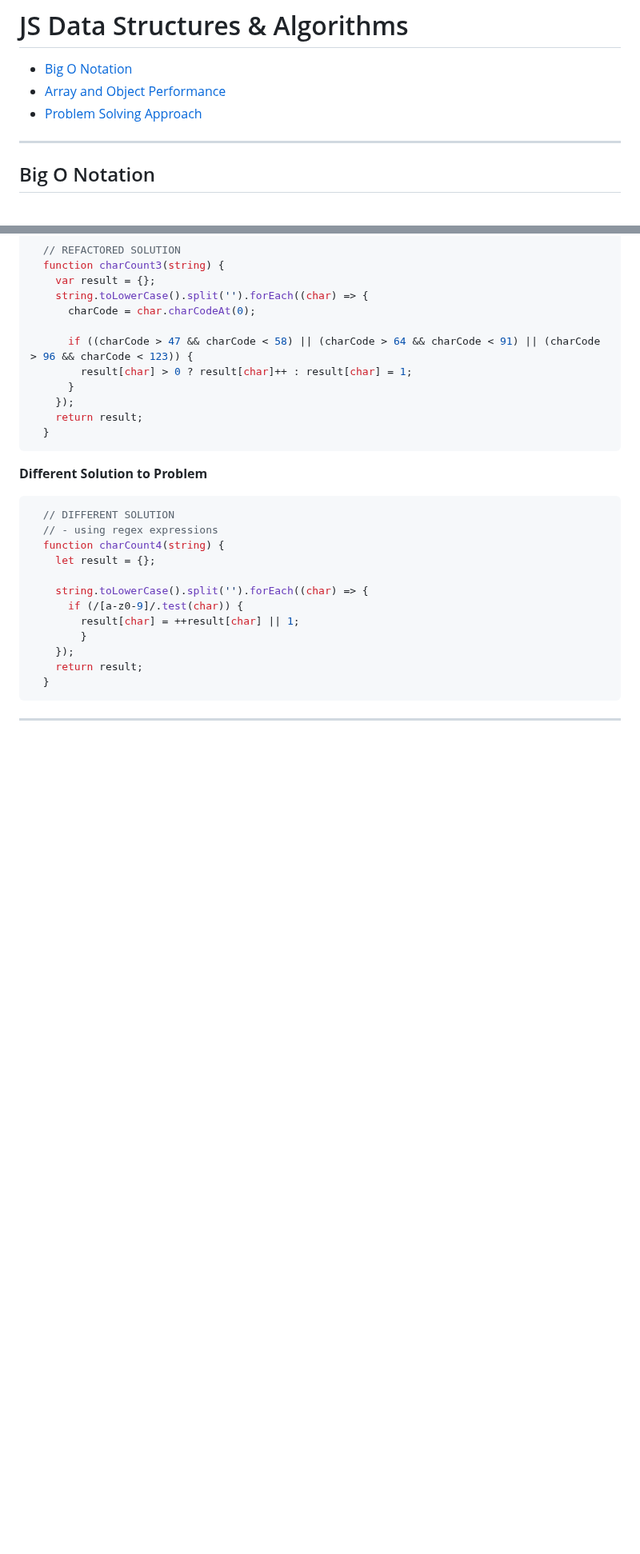
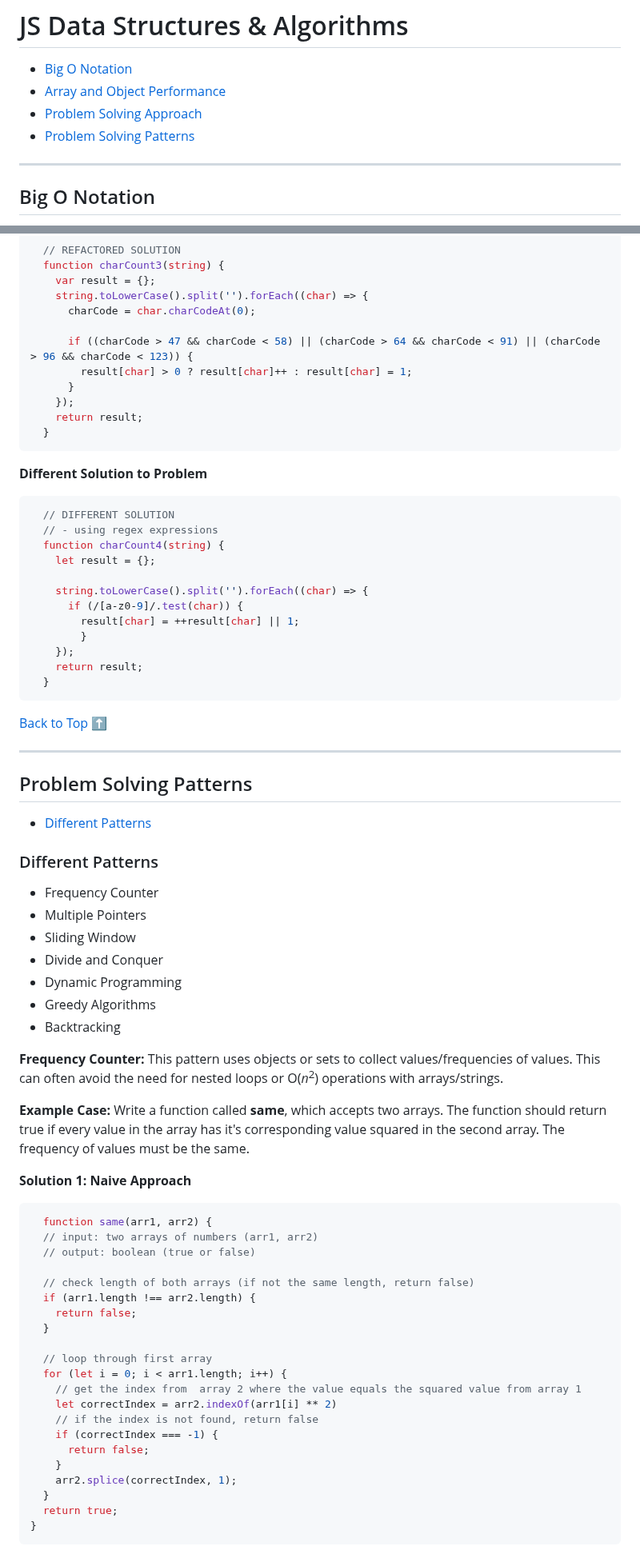
Before and after one commit to sidneyshafer/JS_DSA, a Markdown page: readme.md, 2 parts joined by grey strips. Shown at 80% size. GitHub-like rendering; blank space fills up the shorter version.

Commit message:
Add Frequency Counter Pattern Notes and Code Snippets

````diff
--- a/readme.md
+++ b/readme.md
@@ -3,6 +3,7 @@
 * [Big O Notation](#big-o-notation)
 * [Array and Object Performance](#array-and-object-performance)
 * [Problem Solving Approach](#problem-solving-approach)
+* [Problem Solving Patterns](#problem-solving-patterns)
 
 ----
 ## Big O Notation
@@ -555,4 +556,49 @@ Coming up with examples help you understand the problem better (e.x. User Storie
   }
 ```
 
+[Back to Top](#js-data-structures--algorithms) :arrow_up:
+
 ----
+## Problem Solving Patterns
+
+* [Different Patterns](#different-patterns)
+
+### Different Patterns
+
+* Frequency Counter
+* Multiple Pointers
+* Sliding Window
+* Divide and Conquer
+* Dynamic Programming
+* Greedy Algorithms
+* Backtracking
+
+**Frequency Counter:** This pattern uses objects or sets to collect values/frequencies of values. This can often avoid the need for nested loops or O(*n*<sup>2</sup>) operations with arrays/strings.
+
+**Example Case:** Write a function called **same**, which accepts two arrays. The function should return true if every value in the array has it's corresponding value squared in the second array. The frequency of values must be the same.
+
+**Solution 1: Naive Approach**
+```javascript
+  function same(arr1, arr2) {
+  // input: two arrays of numbers (arr1, arr2)
+  // output: boolean (true or false)
+
+  // check length of both arrays (if not the same length, return false)
+  if (arr1.length !== arr2.length) {
+    return false;
+  }
+
+  // loop through first array
+  for (let i = 0; i < arr1.length; i++) {
+    // get the index from  array 2 where the value equals the squared value from array 1
+    let correctIndex = arr2.indexOf(arr1[i] ** 2)
+    // if the index is not found, return false
+    if (correctIndex === -1) {
+      return false;
+    }
+    arr2.splice(correctIndex, 1);
+  }
+  return true;
+}
+```
+
````
Also changed, not shown: other parts of readme.md (+42 -0 lines).
